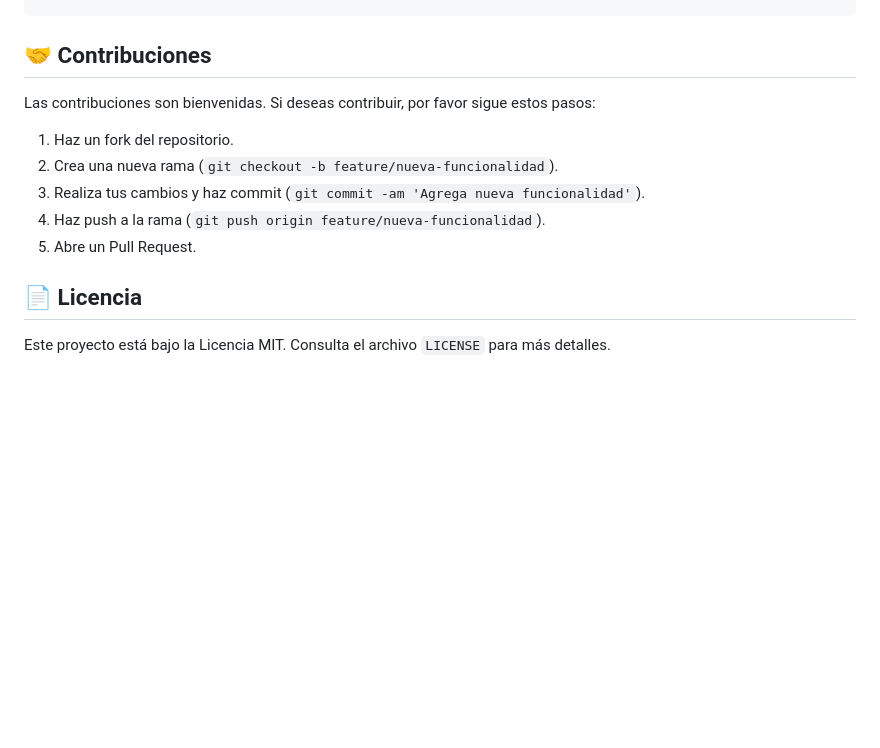
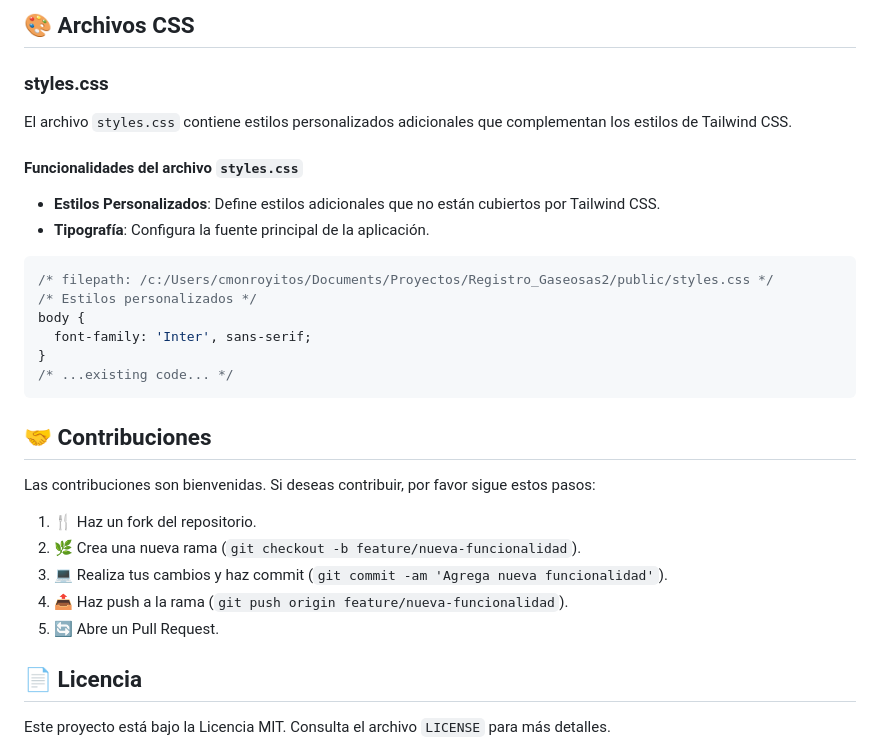
Before and after one commit to Alemmanuel/WWI.github.io, a Markdown page: README.md, the part around one of its changes. GitHub-like rendering; blank space fills up the shorter version.

````diff
--- a/README.md
+++ b/README.md
@@ -133,12 +219,32 @@ La tabla de registros tiene un contenedor con scroll horizontal para manejar reg
+## 🎨 Archivos CSS
+
+### styles.css
+
+El archivo `styles.css` contiene estilos personalizados adicionales que complementan los estilos de Tailwind CSS.
+
+#### Funcionalidades del archivo `styles.css`
+
+- **Estilos Personalizados**: Define estilos adicionales que no están cubiertos por Tailwind CSS.
+- **Tipografía**: Configura la fuente principal de la aplicación.
+
+```css
+/* filepath: /c:/Users/cmonroyitos/Documents/Proyectos/Registro_Gaseosas2/public/styles.css */
+/* Estilos personalizados */
+body {
+  font-family: 'Inter', sans-serif;
+}
+/* ...existing code... */
+```
+
 ## 🤝 Contribuciones
 
 Las contribuciones son bienvenidas. Si deseas contribuir, por favor sigue estos pasos:
 
-1. Haz un fork del repositorio.
-2. Crea una nueva rama (`git checkout -b feature/nueva-funcionalidad`).
-3. Realiza tus cambios y haz commit (`git commit -am 'Agrega nueva funcionalidad'`).
-4. Haz push a la rama (`git push origin feature/nueva-funcionalidad`).
-5. Abre un Pull Request.
+1. 🍴 Haz un fork del repositorio.
+2. 🌿 Crea una nueva rama (`git checkout -b feature/nueva-funcionalidad`).
+3. 💻 Realiza tus cambios y haz commit (`git commit -am 'Agrega nueva funcionalidad'`).
+4. 📤 Haz push a la rama (`git push origin feature/nueva-funcionalidad`).
+5. 🔄 Abre un Pull Request.
 
 ## 📄 Licencia
 
````
Also changed, not shown: other parts of README.md (+108 -22 lines).
